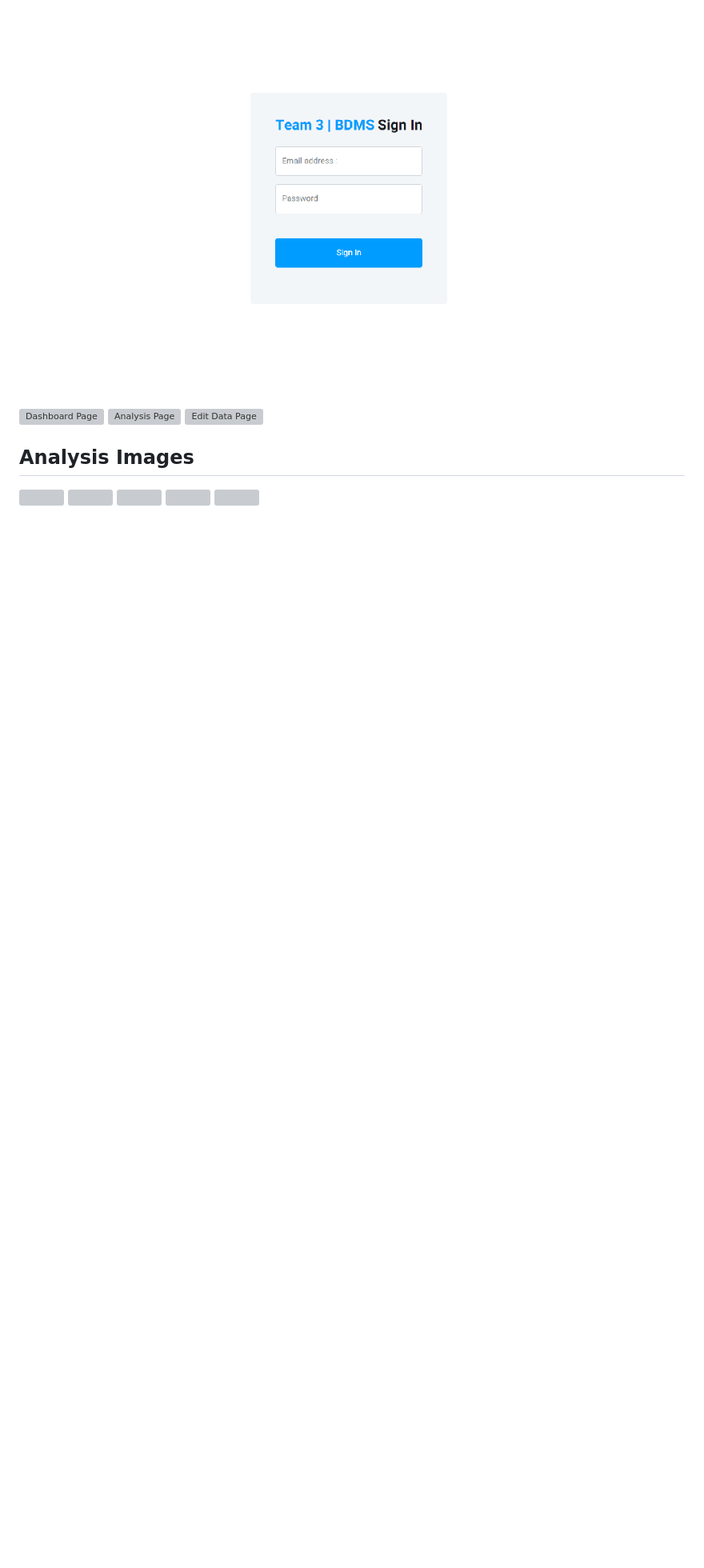
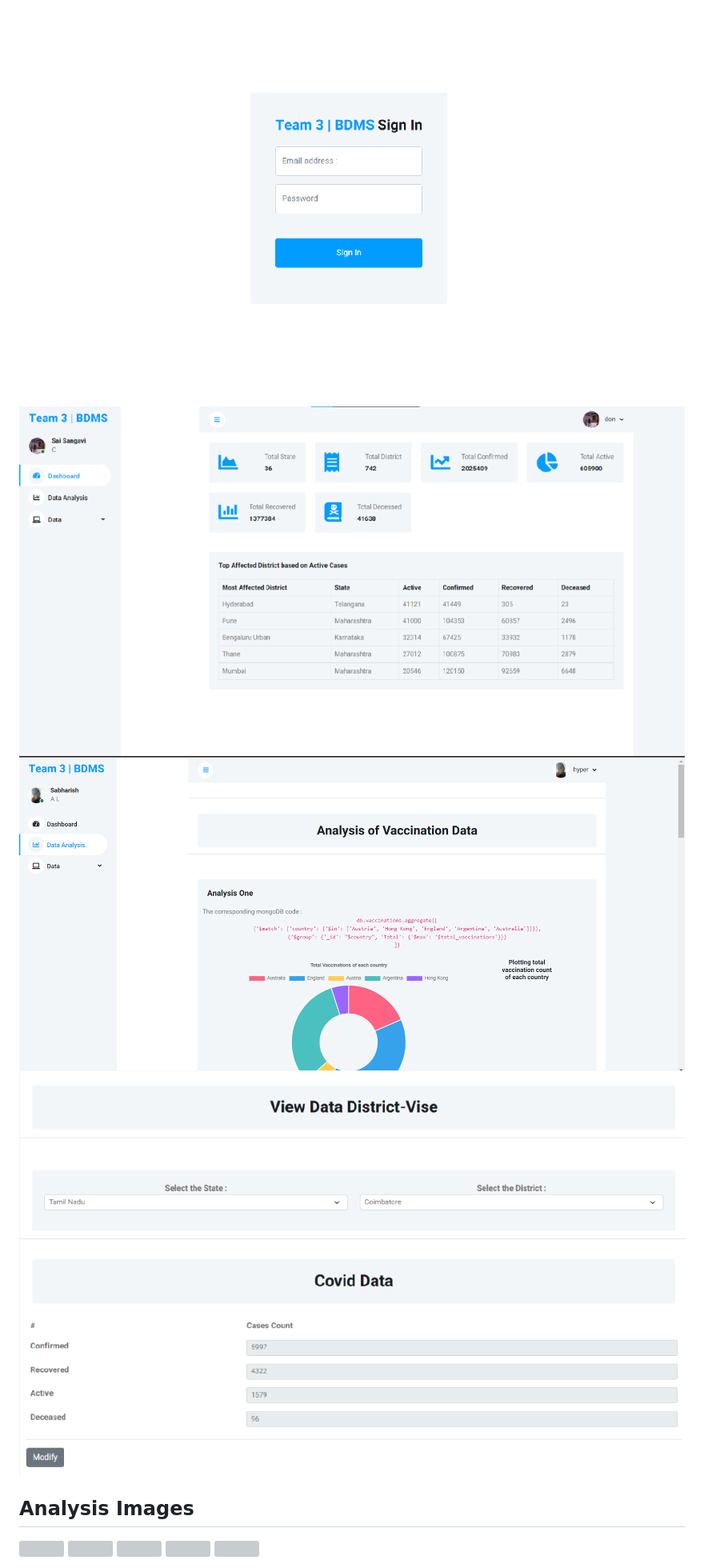
Before and after one commit to sabharish-21/covid-analysis-mongoDB-explored, a Markdown page: readme.md, the part around the change. Shown: that part at 80% size. Drawn GitHub-style; blank space fills up the shorter version; grey boxes are pictures that could not be loaded.

```diff
--- a/readme.md
+++ b/readme.md
@@ -90,9 +90,9 @@ Sample username and password : <br>
 # <b>Images : </b>
 
 ![Login Page](./images/login.png)
-![Dashboard Page](images\dashboard.png "Dashboard Page")
-![Analysis Page](images\analysis.png "Analysis Page")
-![Edit Data Page](images\editdata.png "Edit Data Page")
+![Dashboard Page](./images/dashboard.png)
+![Analysis Page](./images/analysis.png)
+![Edit Data Page](./images/editdata.png)
 
 
 ## Analysis Images
```
